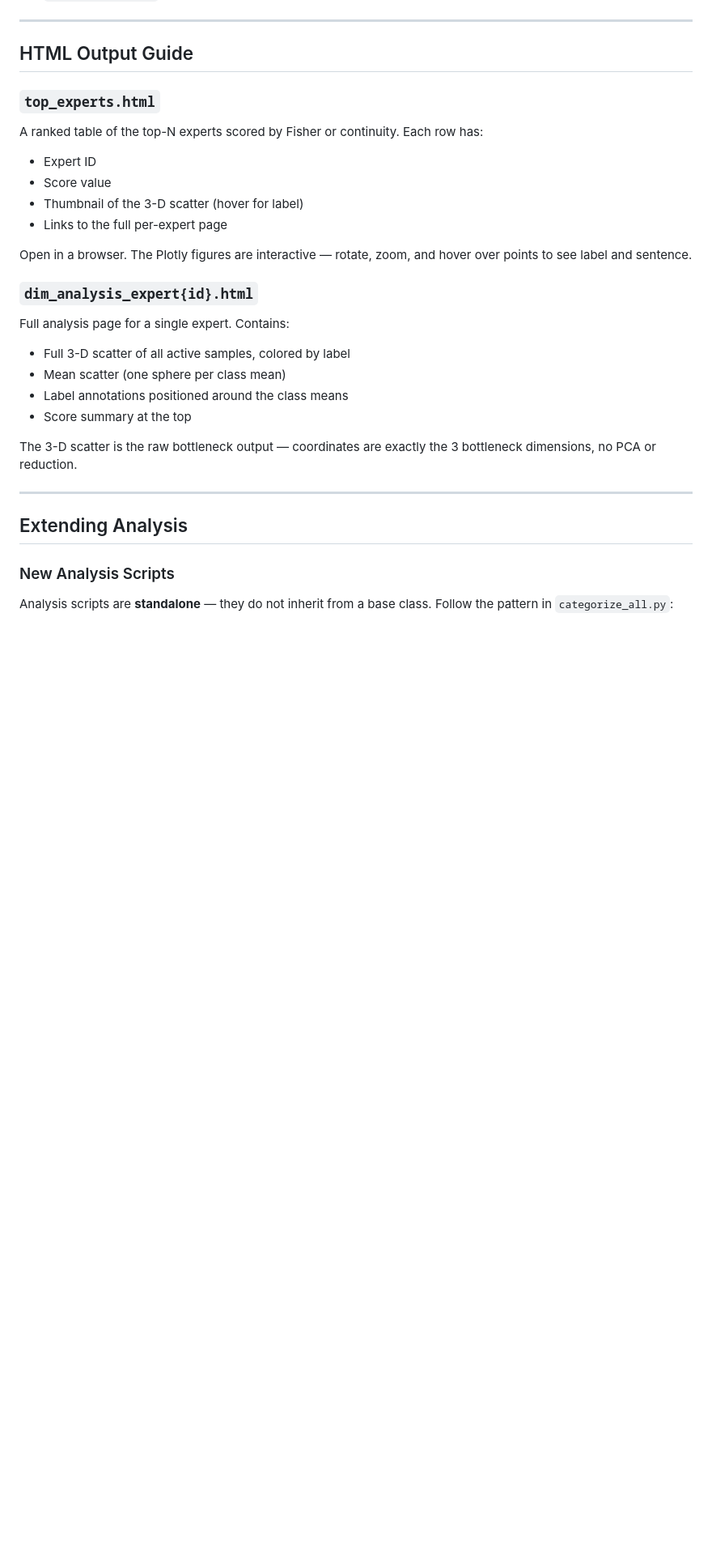
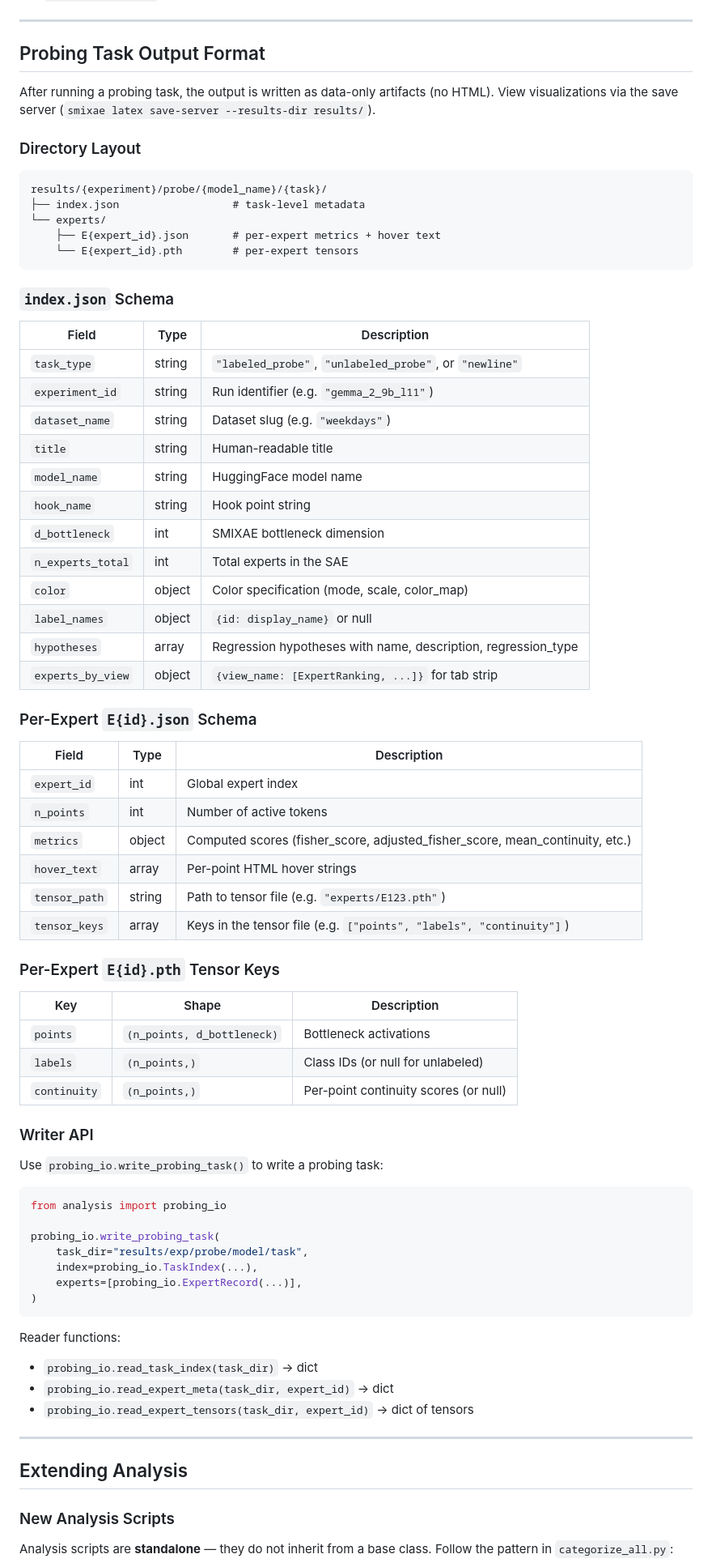
Before and after one commit to xXCoolinXx/SMIXAE, a Markdown page: docs/ANALYSIS.md, the part around the change. Shown at 81% size. GitHub-like rendering; blank space fills up the shorter version.

````diff
--- a/docs/ANALYSIS.md
+++ b/docs/ANALYSIS.md
@@ -108,27 +108,74 @@ Produced by `anthropic_newline.py`. Each metric is computed over the expert's bo
 
 ---
 
-## HTML Output Guide
+## Probing Task Output Format
 
-### `top_experts.html`
+After running a probing task, the output is written as data-only artifacts (no HTML). View visualizations via the save server (``smixae latex save-server --results-dir results/``).
 
-A ranked table of the top-N experts scored by Fisher or continuity. Each row has:
-- Expert ID
-- Score value
-- Thumbnail of the 3-D scatter (hover for label)
-- Links to the full per-expert page
+### Directory Layout
 
-Open in a browser. The Plotly figures are interactive — rotate, zoom, and hover over points to see label and sentence.
+```
+results/{experiment}/probe/{model_name}/{task}/
+├── index.json                  # task-level metadata
+└── experts/
+    ├── E{expert_id}.json       # per-expert metrics + hover text
+    └── E{expert_id}.pth        # per-expert tensors
+```
 
-### `dim_analysis_expert{id}.html`
+### `index.json` Schema
 
-Full analysis page for a single expert. Contains:
-- Full 3-D scatter of all active samples, colored by label
-- Mean scatter (one sphere per class mean)
-- Label annotations positioned around the class means
-- Score summary at the top
+| Field | Type | Description |
+|-------|------|-------------|
+| `task_type` | string | `"labeled_probe"`, `"unlabeled_probe"`, or `"newline"` |
+| `experiment_id` | string | Run identifier (e.g. `"gemma_2_9b_l11"`) |
+| `dataset_name` | string | Dataset slug (e.g. `"weekdays"`) |
+| `title` | string | Human-readable title |
+| `model_name` | string | HuggingFace model name |
+| `hook_name` | string | Hook point string |
+| `d_bottleneck` | int | SMIXAE bottleneck dimension |
+| `n_experts_total` | int | Total experts in the SAE |
+| `color` | object | Color specification (mode, scale, color_map) |
+| `label_names` | object | `{id: display_name}` or null |
+| `hypotheses` | array | Regression hypotheses with name, description, regression_type |
+| `experts_by_view` | object | `{view_name: [ExpertRanking, ...]}` for tab strip |
 
-The 3-D scatter is the raw bottleneck output — coordinates are exactly the 3 bottleneck dimensions, no PCA or reduction.
+### Per-Expert `E{id}.json` Schema
+
+| Field | Type | Description |
+|-------|------|-------------|
+| `expert_id` | int | Global expert index |
+| `n_points` | int | Number of active tokens |
+| `metrics` | object | Computed scores (fisher_score, adjusted_fisher_score, mean_continuity, etc.) |
+| `hover_text` | array | Per-point HTML hover strings |
+| `tensor_path` | string | Path to tensor file (e.g. `"experts/E123.pth"`) |
+| `tensor_keys` | array | Keys in the tensor file (e.g. `["points", "labels", "continuity"]`) |
+
+### Per-Expert `E{id}.pth` Tensor Keys
+
+| Key | Shape | Description |
+|-----|-------|-------------|
+| `points` | `(n_points, d_bottleneck)` | Bottleneck activations |
+| `labels` | `(n_points,)` | Class IDs (or null for unlabeled) |
+| `continuity` | `(n_points,)` | Per-point continuity scores (or null) |
+
+### Writer API
+
+Use `probing_io.write_probing_task()` to write a probing task:
+
+```python
+from analysis import probing_io
+
+probing_io.write_probing_task(
+    task_dir="results/exp/probe/model/task",
+    index=probing_io.TaskIndex(...),
+    experts=[probing_io.ExpertRecord(...)],
+)
+```
+
+Reader functions:
+- `probing_io.read_task_index(task_dir)` → dict
+- `probing_io.read_expert_meta(task_dir, expert_id)` → dict
+- `probing_io.read_expert_tensors(task_dir, expert_id)` → dict of tensors
 
 ---
 
````
Also changed, not shown: docs/LATEX.md (+33 -8 lines).
